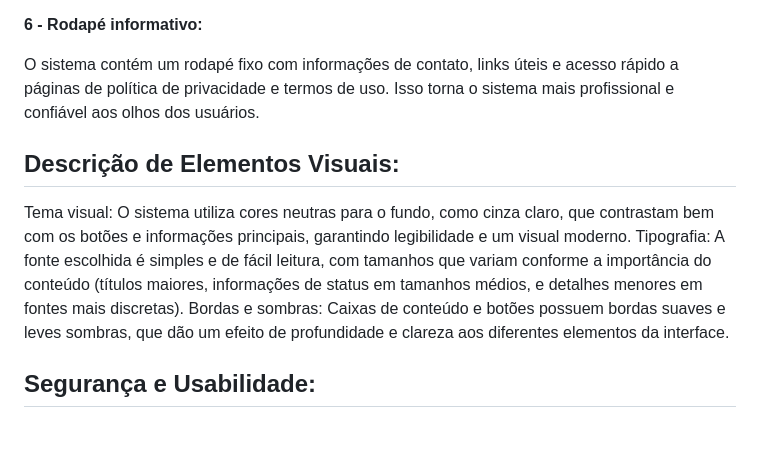
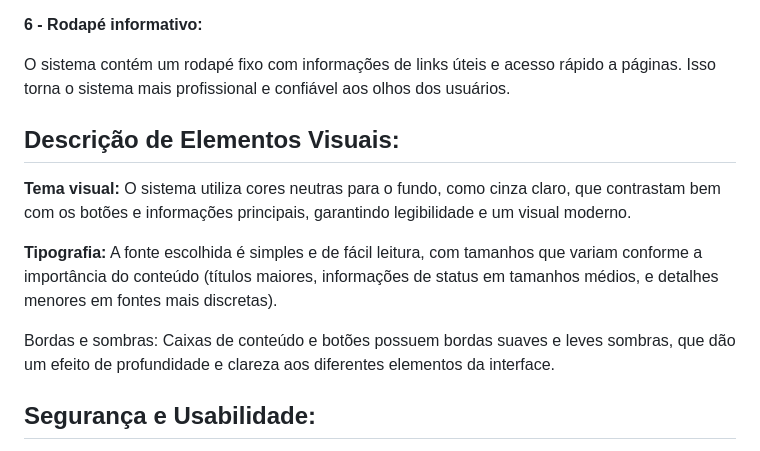
Before and after one commit to Ninja1375/Meu-Rastreio-BR, a Markdown page: README.md, the part around the change. Rendered like a GitHub page.

```diff
--- a/README.md
+++ b/README.md
@@ -43,12 +43,14 @@ Cada vez que o usuário realiza uma busca, o sistema mantém um histórico das e
 
 **6 - Rodapé informativo:**
 
-O sistema contém um rodapé fixo com informações de contato, links úteis e acesso rápido a páginas de política de privacidade e termos de uso. Isso torna o sistema mais profissional e confiável aos olhos dos usuários.
+O sistema contém um rodapé fixo com informações de links úteis e acesso rápido a páginas. Isso torna o sistema mais profissional e confiável aos olhos dos usuários.
 
 ## Descrição de Elementos Visuais: ##
 
-Tema visual: O sistema utiliza cores neutras para o fundo, como cinza claro, que contrastam bem com os botões e informações principais, garantindo legibilidade e um visual moderno.
-Tipografia: A fonte escolhida é simples e de fácil leitura, com tamanhos que variam conforme a importância do conteúdo (títulos maiores, informações de status em tamanhos médios, e detalhes menores em fontes mais discretas).
+**Tema visual:** O sistema utiliza cores neutras para o fundo, como cinza claro, que contrastam bem com os botões e informações principais, garantindo legibilidade e um visual moderno.
+
+**Tipografia:** A fonte escolhida é simples e de fácil leitura, com tamanhos que variam conforme a importância do conteúdo (títulos maiores, informações de status em tamanhos médios, e detalhes menores em fontes mais discretas).
+
 Bordas e sombras: Caixas de conteúdo e botões possuem bordas suaves e leves sombras, que dão um efeito de profundidade e clareza aos diferentes elementos da interface.
 
 ## Segurança e Usabilidade: ##
```
